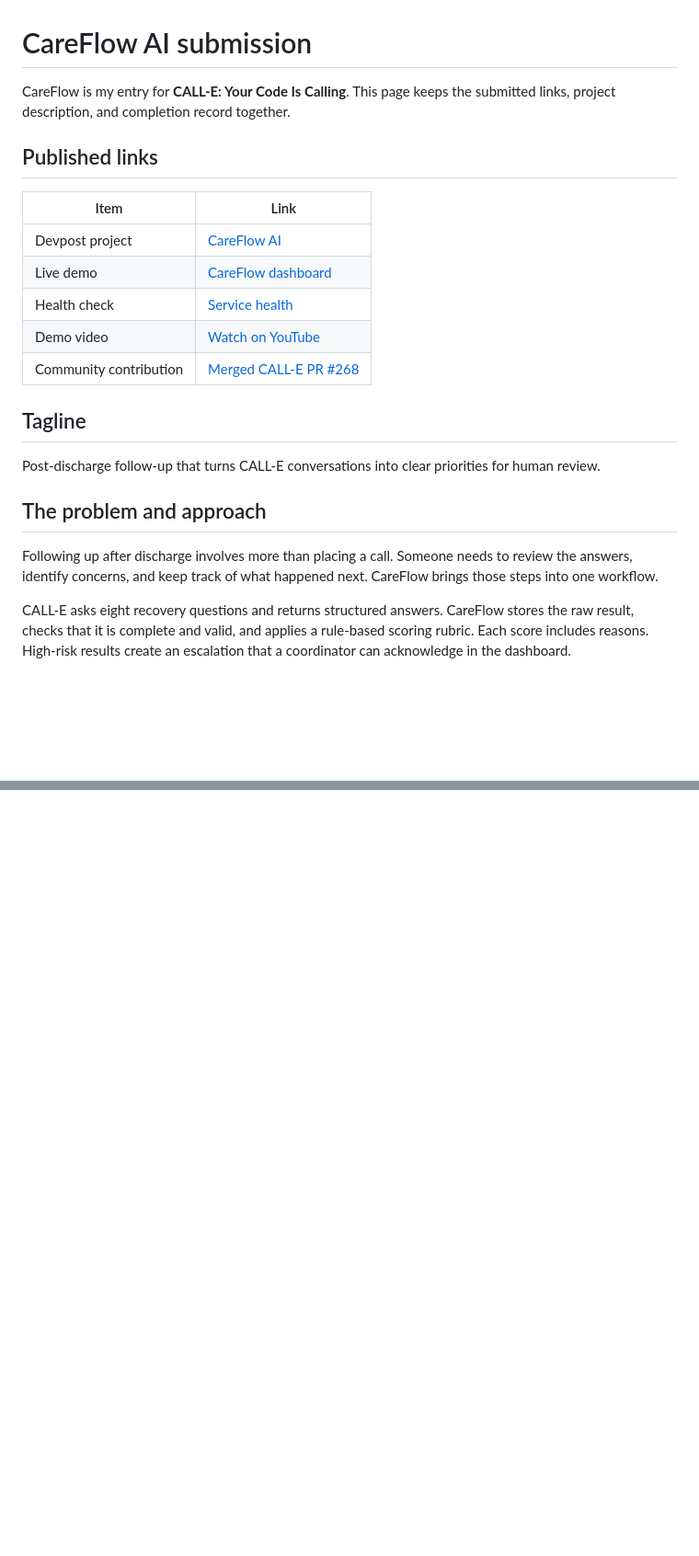
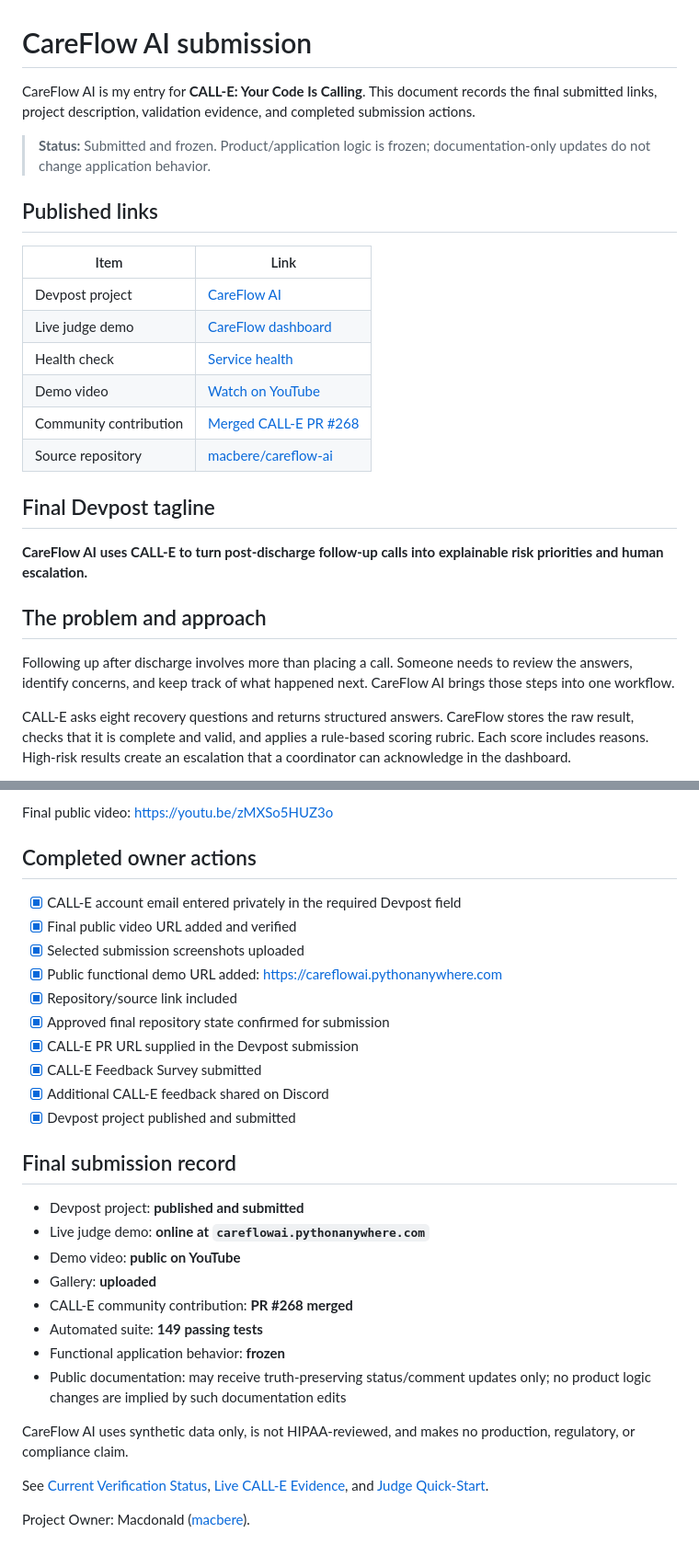
Before and after one commit to macbere/careflow-ai, a Markdown page: docs/DEVPOST_SUBMISSION.md, 2 parts joined by grey strips. Shown at 92% size. Rendered like a GitHub page; blank space fills up the shorter version.

```diff
--- a/docs/DEVPOST_SUBMISSION.md
+++ b/docs/DEVPOST_SUBMISSION.md
@@ -1,26 +1,31 @@
 # CareFlow AI submission
 
-CareFlow is my entry for **CALL-E: Your Code Is Calling**. This page keeps the submitted links,
-project description, and completion record together.
+CareFlow AI is my entry for **CALL-E: Your Code Is Calling**. This document records the final
+submitted links, project description, validation evidence, and completed submission actions.
+
+> **Status:** Submitted and frozen. Product/application logic is frozen; documentation-only
+> updates do not change application behavior.
 
 ## Published links
 
 | Item | Link |
 |---|---|
 | Devpost project | [CareFlow AI](https://devpost.com/software/careflow-ai-8z1p0u) |
-| Live demo | [CareFlow dashboard](https://careflowai.pythonanywhere.com) |
+| Live judge demo | [CareFlow dashboard](https://careflowai.pythonanywhere.com) |
 | Health check | [Service health](https://careflowai.pythonanywhere.com/health) |
 | Demo video | [Watch on YouTube](https://youtu.be/zMXSo5HUZ3o) |
 | Community contribution | [Merged CALL-E PR #268](https://github.com/CALLE-AI/awesome-phone-call-agents/pull/268) |
+| Source repository | [macbere/careflow-ai](https://github.com/macbere/careflow-ai) |
 
-## Tagline
+## Final Devpost tagline
 
-Post-discharge follow-up that turns CALL-E conversations into clear priorities for human review.
+**CareFlow AI uses CALL-E to turn post-discharge follow-up calls into explainable risk priorities
+and human escalation.**
 
 ## The problem and approach
 
 Following up after discharge involves more than placing a call. Someone needs to review the
-answers, identify concerns, and keep track of what happened next. CareFlow brings those steps
+answers, identify concerns, and keep track of what happened next. CareFlow AI brings those steps
 into one workflow.
 
 CALL-E asks eight recovery questions and returns structured answers. CareFlow stores the raw
@@ -105,0 +129,36 @@ and review the work.
+Final public video:
+[https://youtu.be/zMXSo5HUZ3o](https://youtu.be/zMXSo5HUZ3o)
+
+## Completed owner actions
+
+- [x] CALL-E account email entered privately in the required Devpost field
+- [x] Final public video URL added and verified
+- [x] Selected submission screenshots uploaded
+- [x] Public functional demo URL added: [https://careflowai.pythonanywhere.com](https://careflowai.pythonanywhere.com)
+- [x] Repository/source link included
+- [x] Approved final repository state confirmed for submission
+- [x] CALL-E PR URL supplied in the Devpost submission
+- [x] CALL-E Feedback Survey submitted
+- [x] Additional CALL-E feedback shared on Discord
+- [x] Devpost project published and submitted
+
+## Final submission record
+
+- Devpost project: **published and submitted**
+- Live judge demo: **online at `careflowai.pythonanywhere.com`**
+- Demo video: **public on YouTube**
+- Gallery: **uploaded**
+- CALL-E community contribution: **PR #268 merged**
+- Automated suite: **149 passing tests**
+- Functional application behavior: **frozen**
+- Public documentation: may receive truth-preserving status/comment updates only; no product
+  logic changes are implied by such documentation edits
+
+CareFlow AI uses synthetic data only, is not HIPAA-reviewed, and makes no production,
+regulatory, or compliance claim.
+
+See [Current Verification Status](CURRENT_VERIFICATION_STATUS.md),
+[Live CALL-E Evidence](LIVE_CALLE_EVIDENCE.md), and
+[Judge Quick-Start](JUDGE_QUICKSTART.md).
+
+Project Owner: Macdonald ([macbere](https://github.com/macbere)).
```
Also changed, not shown: other parts of docs/DEVPOST_SUBMISSION.md (+51 -33 lines).
